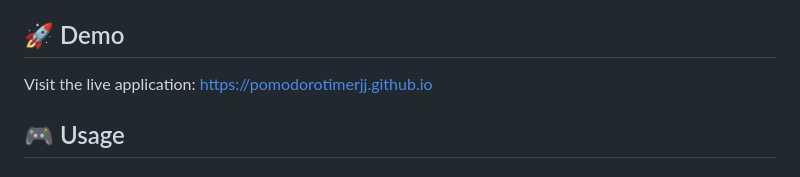
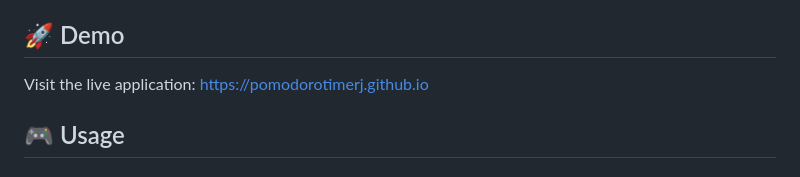
Before and after one commit to xmltojson/xmltojson.github.io, a Markdown page: ReadmePomodoroTimer2.md, the part around one of its changes. Rendered like a GitHub page.

```diff
--- a/ReadmePomodoroTimer2.md
+++ b/ReadmePomodoroTimer2.md
@@ -26,7 +26,7 @@ A beautiful, feature-rich Pomodoro Timer application to boost your productivity.
 
 ## 🚀 Demo
 
-Visit the live application: [https://pomodorotimerjj.github.io](https://pomodorotimerjj.github.io)
+Visit the live application: [https://pomodorotimerj.github.io](https://pomodorotimerj.github.io)
 
 ## 🎮 Usage
 
```
Also changed, not shown: other parts of ReadmePomodoroTimer2.md (+3 -3 lines).
